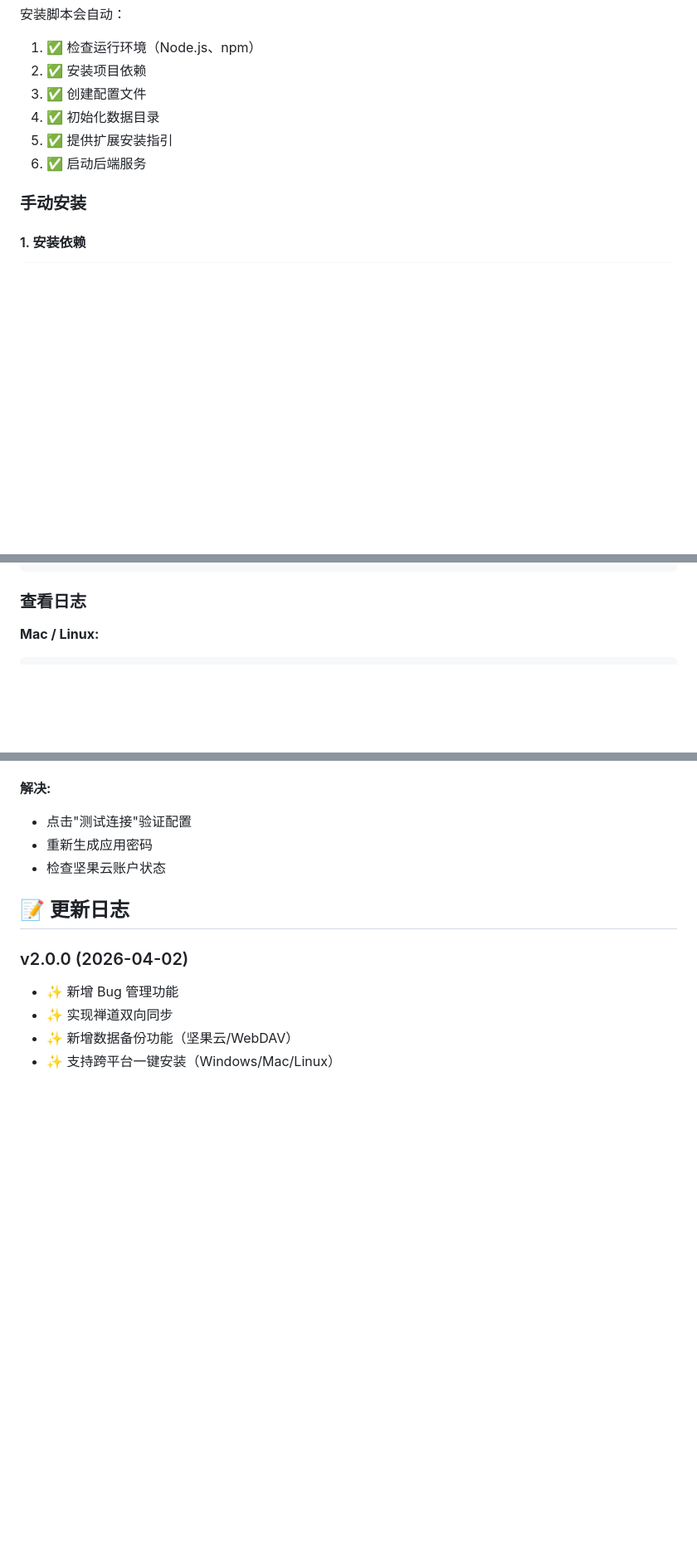
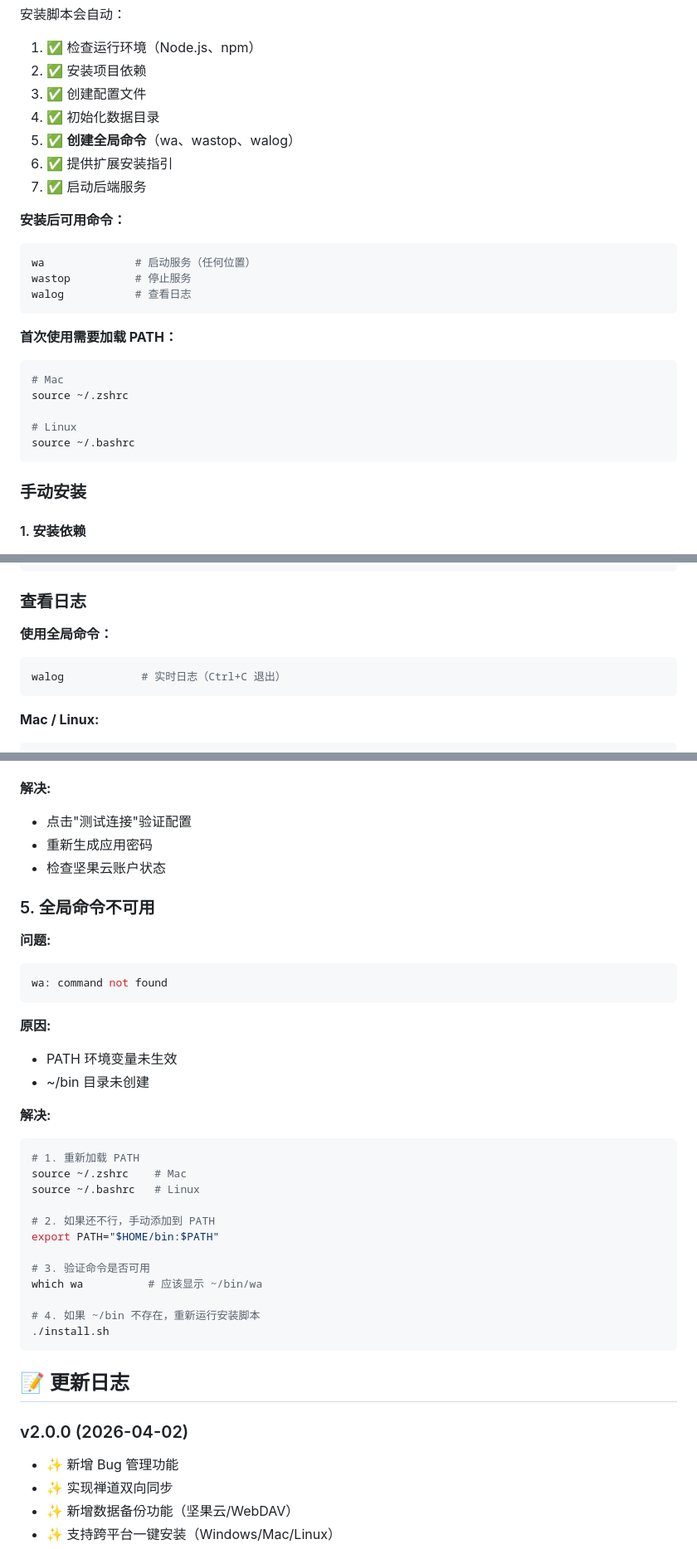
Before and after one commit to rskdwypy-pixel/workAssistant, a Markdown page: README.md, 3 parts joined by grey strips. Shown at 83% size. Drawn GitHub-style; blank space fills up the shorter version.

Commit message:
docs: 添加全局命令使用说明到 README
## 更新内容

### 1. 快速开始部分
- 更新安装脚本说明，从 6 步改为 7 步
- 添加全局命令列表（wa、wastop、walog）
- 添加 PATH 加载说明

### 2. 常用命令部分
- 新增"全局命令（推荐）"章节
- 详细说明 wa、wastop、walog 的用途
- 添加命令对照表

### 3. 项目结构部分
- 添加 ~/bin/ 目录说明
- 标注全局命令的安装位置

### 4. 常见问题部分
- 新增"全局命令不可用"问题
- 提供详细的排查步骤
- 包含 PATH 配置和验证方法

## 改进效果

- 用户清楚了解全局命令的用途
- 知道如何加载和使用全局命令
- 遇到问题时有完整的排查指南
- 文档与实际安装脚本保持一致

Co-Authored-By: Claude Sonnet 4.6 <noreply@anthropic.com>

````diff
--- a/README.md
+++ b/README.md
@@ -79,8 +79,25 @@ chmod +x install.sh
 2. ✅ 安装项目依赖
 3. ✅ 创建配置文件
 4. ✅ 初始化数据目录
-5. ✅ 提供扩展安装指引
-6. ✅ 启动后端服务
+5. ✅ **创建全局命令**（wa、wastop、walog）
+6. ✅ 提供扩展安装指引
+7. ✅ 启动后端服务
+
+**安装后可用命令：**
+```bash
+wa              # 启动服务（任何位置）
+wastop          # 停止服务
+walog           # 查看日志
+```
+
+**首次使用需要加载 PATH：**
+```bash
+# Mac
+source ~/.zshrc
+
+# Linux
+source ~/.bashrc
+```
 
 ### 手动安装
 
@@ -287,6 +323,11 @@ pm2 status                       # 查看状态
 ```
 
 ### 查看日志
+
+**使用全局命令：**
+```bash
+walog            # 实时日志（Ctrl+C 退出）
+```
 
 **Mac / Linux:**
 ```bash
@@ -443,6 +488,33 @@ workAssistant/
 - 重新生成应用密码
 - 检查坚果云账户状态
 
+### 5. 全局命令不可用
+
+**问题:**
+```bash
+wa: command not found
+```
+
+**原因:**
+- PATH 环境变量未生效
+- ~/bin 目录未创建
+
+**解决:**
+```bash
+# 1. 重新加载 PATH
+source ~/.zshrc    # Mac
+source ~/.bashrc   # Linux
+
+# 2. 如果还不行，手动添加到 PATH
+export PATH="$HOME/bin:$PATH"
+
+# 3. 验证命令是否可用
+which wa          # 应该显示 ~/bin/wa
+
+# 4. 如果 ~/bin 不存在，重新运行安装脚本
+./install.sh
+```
+
 ## 📝 更新日志
 
 ### v2.0.0 (2026-04-02)
````
Also changed, not shown: other parts of README.md (+25 -2 lines).
